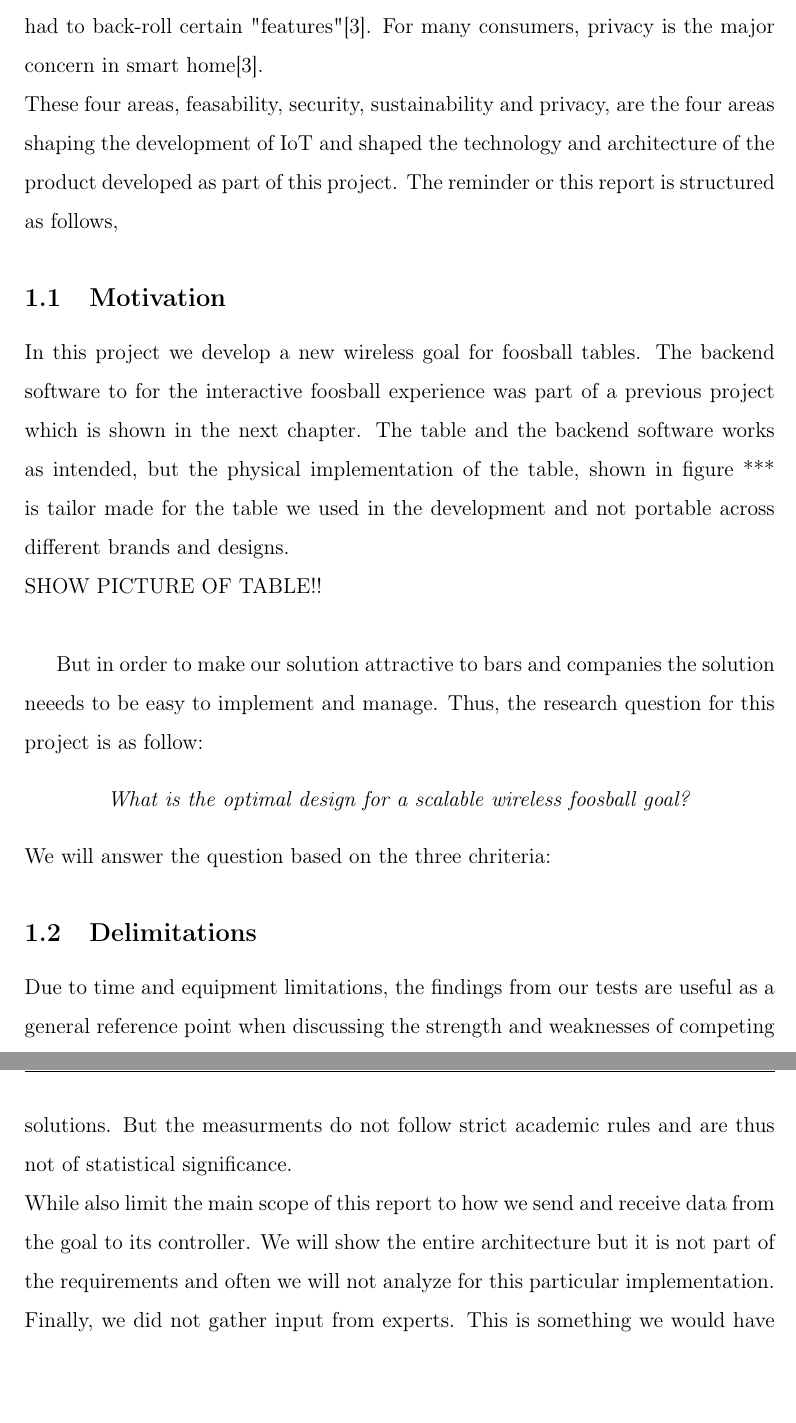
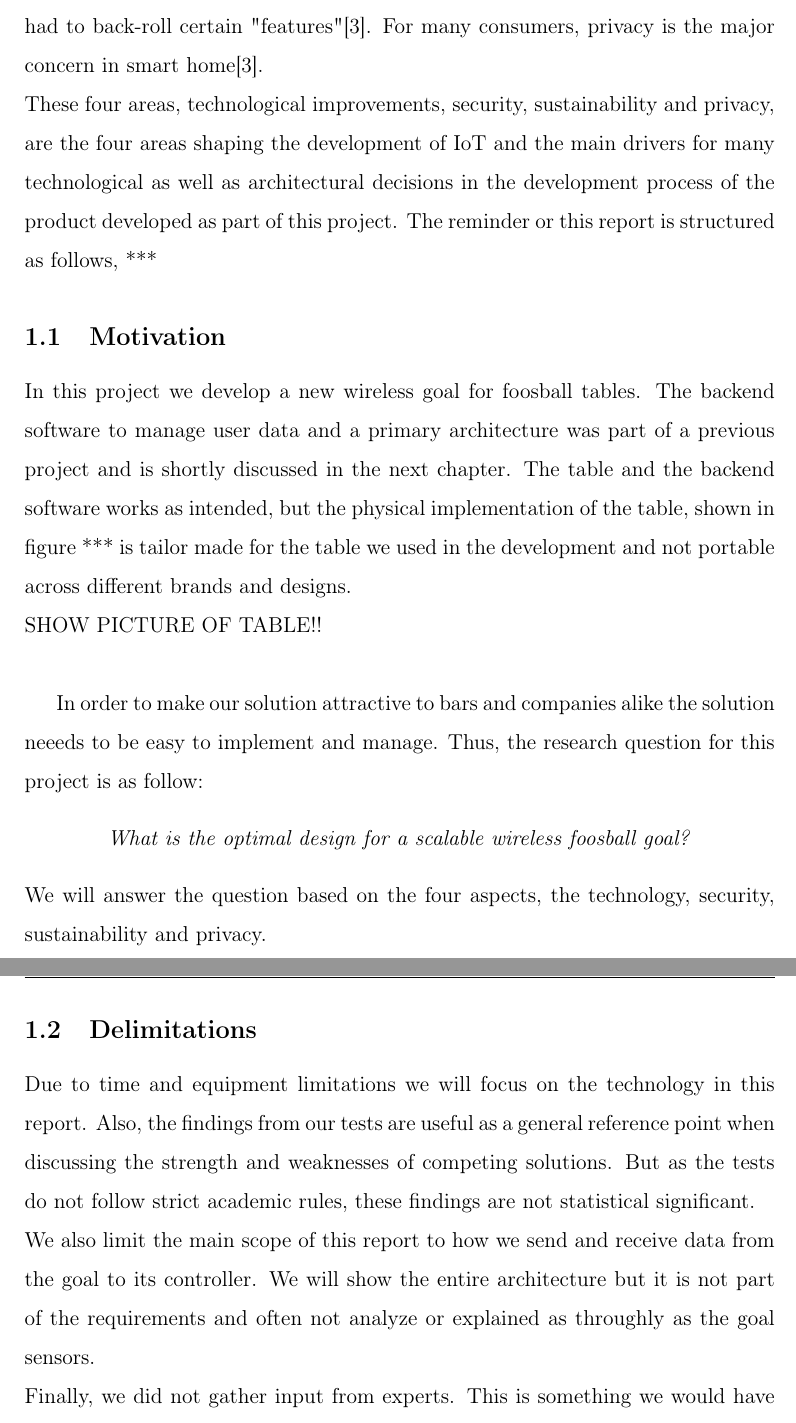
Before and after one commit to jonas27/iot-project, a LaTeX document (main.tex, which reads struct/01-introduction.tex): two parts of pages 4 and 5 of 6, joined at a grey line, cut so that both start at the same text, the shorter picture padded with empty space. Compiled offline with pdfLaTeX.

Commit message:
push from script

```diff
--- a/struct/01-introduction.tex
+++ b/struct/01-introduction.tex
@@ -3,20 +3,20 @@ The Internet of Things (IoT) will change humanity in profound and unforeseeable
 In 2016 a botnet with over 600k infected devices, primarily embedded and IoT devices, overwhelmed several high-profile targets like the DNS provider Dyn with a massive distributed denial-of-service (DDoS) attacks. This caused a temporary outage of their DNS servers making many webpages, among others  Twitter, Spotify und Amazon, temporally inaccessible.\\
 The sheer number of IoT devices also makes it important to think about their sustainability. Many IoT devices are cheap to manufacturer and thus only used for a short period of time and are hard to update. This makes basically makes them a throwaway product. Many IoT devices have a stable power connection and are not designed to be energy efficient. \\
 IoT devices are by design often close to humans and are intended to analyze what they say, do and how their body reacts. This leads many people to assume that IoT, especially smart home and activity tracking are incompatible with privacy\cite{5Reasons41:online}. In the past many companies overstepped the line what is socially excepted and had to back-roll certain "features"\cite{PrivacyIoT50:online}. For many consumers, privacy is the major concern in smart home\cite{PrivacyIoT50:online}.\\
-These four areas, feasability, security, sustainability and privacy, are the four areas shaping the development of IoT and shaped the technology and architecture of the product developed as part of this project. The reminder or this report is structured as follows,
+These four areas, technological improvements, security, sustainability and privacy, are the four areas shaping the development of IoT and the main drivers for many technological as well as architectural decisions in the development process of the product developed as part of this project. The reminder or this report is structured as follows, ***
 
 \subsection{Motivation}
-In this project we develop a new wireless goal for foosball tables. The backend software to for the interactive foosball experience was part of a previous project which is shown in the next chapter. The table and the backend software works as intended, but the physical implementation of the table, shown in figure *** is tailor made for the table we used in the development and not portable across different brands and designs.
+In this project we develop a new wireless goal for foosball tables. The backend software to manage user data and a primary architecture was part of a previous project and is shortly discussed in the next chapter. The table and the backend software works as intended, but the physical implementation of the table, shown in figure *** is tailor made for the table we used in the development and not portable across different brands and designs.
 \\
 SHOW PICTURE OF TABLE!!\\
 
-But in order to make our solution attractive to bars and companies the solution neeeds to be easy to implement and manage. Thus, the research question for this project is as follow:
+In order to make our solution attractive to bars and companies alike the solution neeeds to be easy to implement and manage. Thus, the research question for this project is as follow:
 \begin{center}
     \textit{What is the optimal design for a scalable wireless foosball goal?}
 \end{center}
-We will answer the question based on the three chriteria:
+We will answer the question based on the four aspects, the technology, security, sustainability and privacy.
 
 \subsection{Delimitations}
-Due to time and equipment limitations, the findings from our tests are useful as a general reference point when discussing the strength and weaknesses of competing solutions. But the measurments do not follow strict academic rules and are thus not of statistical significance. \\
-While also limit the main scope of this report to how we send and receive data from the goal to its controller. We will show the entire architecture but it is not part of the requirements and often we will not analyze for this particular implementation.\\
+Due to time and equipment limitations we will focus on the technology in this report. Also, the findings from our tests are useful as a general reference point when discussing the strength and weaknesses of competing solutions. But as the tests do not follow strict academic rules, these findings are not statistical significant. \\
+We also limit the main scope of this report to how we send and receive data from the goal to its controller. We will show the entire architecture but it is not part of the requirements and often not analyze or explained as throughly as the goal sensors.\\
 Finally, we did not gather input from experts. This is something we would have wished to do, but was not possible due to time constraints.
```
Also changed, not shown: struct/02-iafoosball.tex (added, +9 -0 lines), pic/goal-old.png (added).
